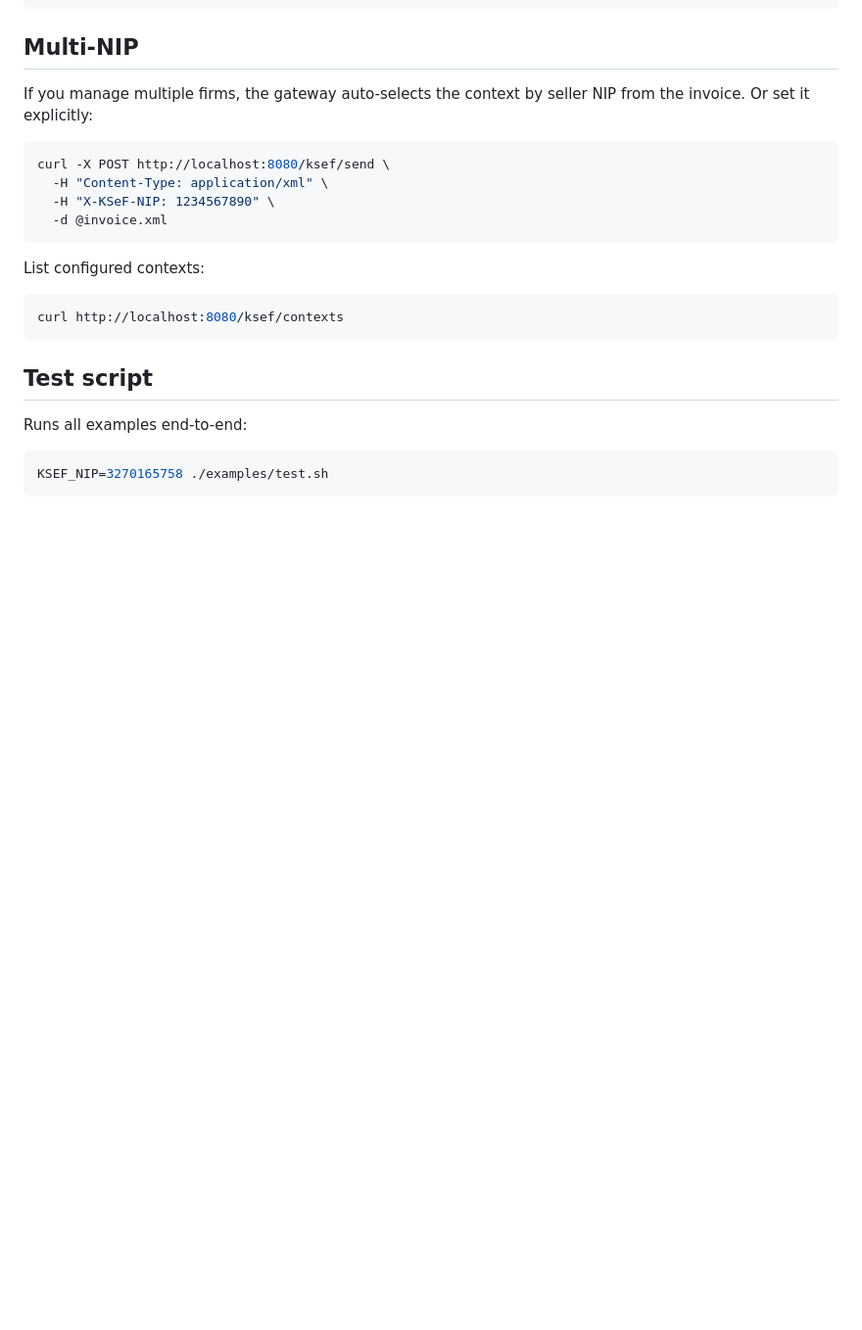
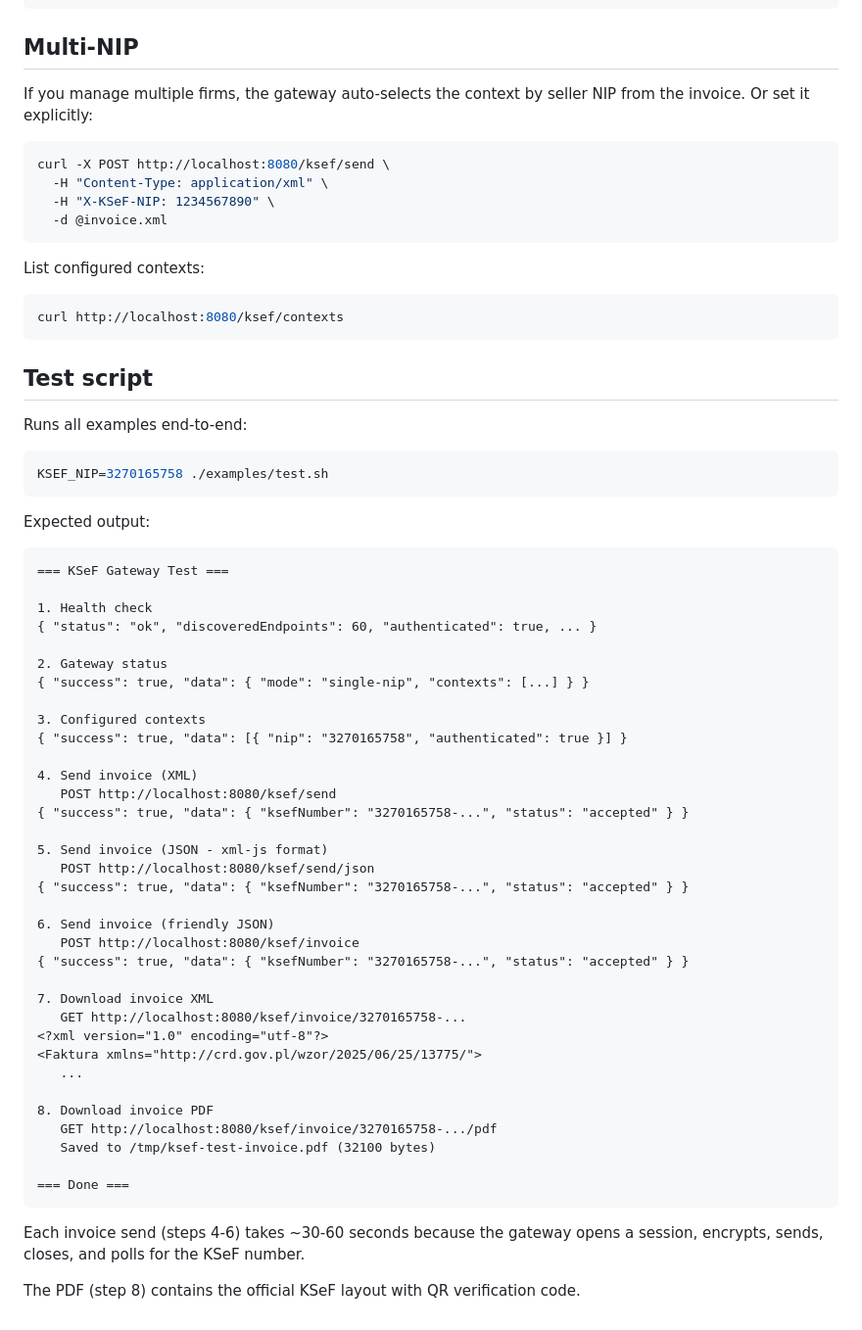
Before and after one commit to jurczykpawel/ksef-gateway, a Markdown page: examples/README.md, the part around the change. Shown at 98% size. GitHub-like rendering; blank space fills up the shorter version.

Commit message:
Add expected output to examples README
Shows what test.sh prints for each step so users know
what to expect before running it.

Co-Authored-By: Claude Opus 4.6 (1M context) <noreply@anthropic.com>

````diff
--- a/examples/README.md
+++ b/examples/README.md
@@ -114,3 +114,46 @@ Runs all examples end-to-end:
 ```bash
 KSEF_NIP=3270165758 ./examples/test.sh
 ```
+
+Expected output:
+
+```
+=== KSeF Gateway Test ===
+
+1. Health check
+{ "status": "ok", "discoveredEndpoints": 60, "authenticated": true, ... }
+
+2. Gateway status
+{ "success": true, "data": { "mode": "single-nip", "contexts": [...] } }
+
+3. Configured contexts
+{ "success": true, "data": [{ "nip": "3270165758", "authenticated": true }] }
+
+4. Send invoice (XML)
+   POST http://localhost:8080/ksef/send
+{ "success": true, "data": { "ksefNumber": "3270165758-...", "status": "accepted" } }
+
+5. Send invoice (JSON - xml-js format)
+   POST http://localhost:8080/ksef/send/json
+{ "success": true, "data": { "ksefNumber": "3270165758-...", "status": "accepted" } }
+
+6. Send invoice (friendly JSON)
+   POST http://localhost:8080/ksef/invoice
+{ "success": true, "data": { "ksefNumber": "3270165758-...", "status": "accepted" } }
+
+7. Download invoice XML
+   GET http://localhost:8080/ksef/invoice/3270165758-...
+<?xml version="1.0" encoding="utf-8"?>
+<Faktura xmlns="http://crd.gov.pl/wzor/2025/06/25/13775/">
+   ...
+
+8. Download invoice PDF
+   GET http://localhost:8080/ksef/invoice/3270165758-.../pdf
+   Saved to /tmp/ksef-test-invoice.pdf (32100 bytes)
+
+=== Done ===
+```
+
+Each invoice send (steps 4-6) takes ~30-60 seconds because the gateway opens a session, encrypts, sends, closes, and polls for the KSeF number.
+
+The PDF (step 8) contains the official KSeF layout with QR verification code.
````
